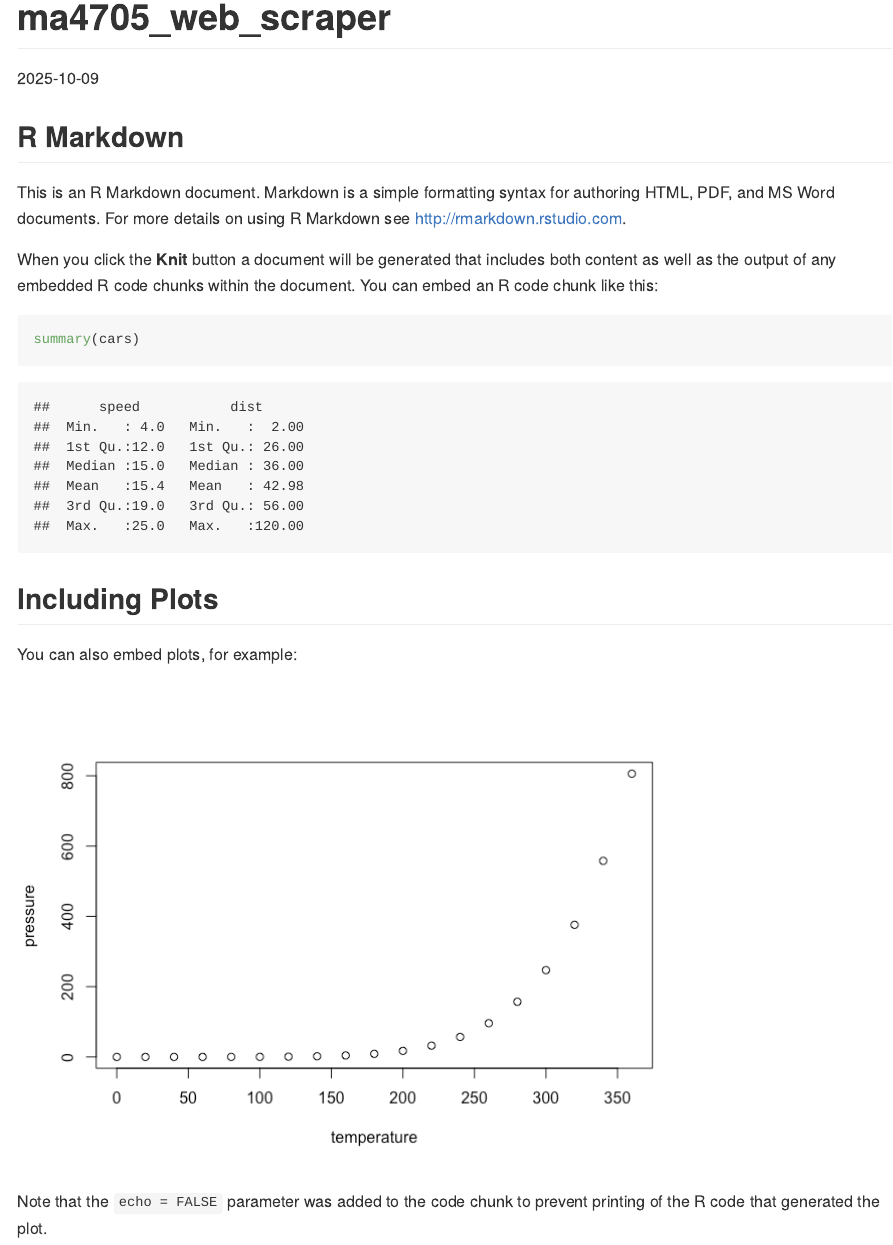
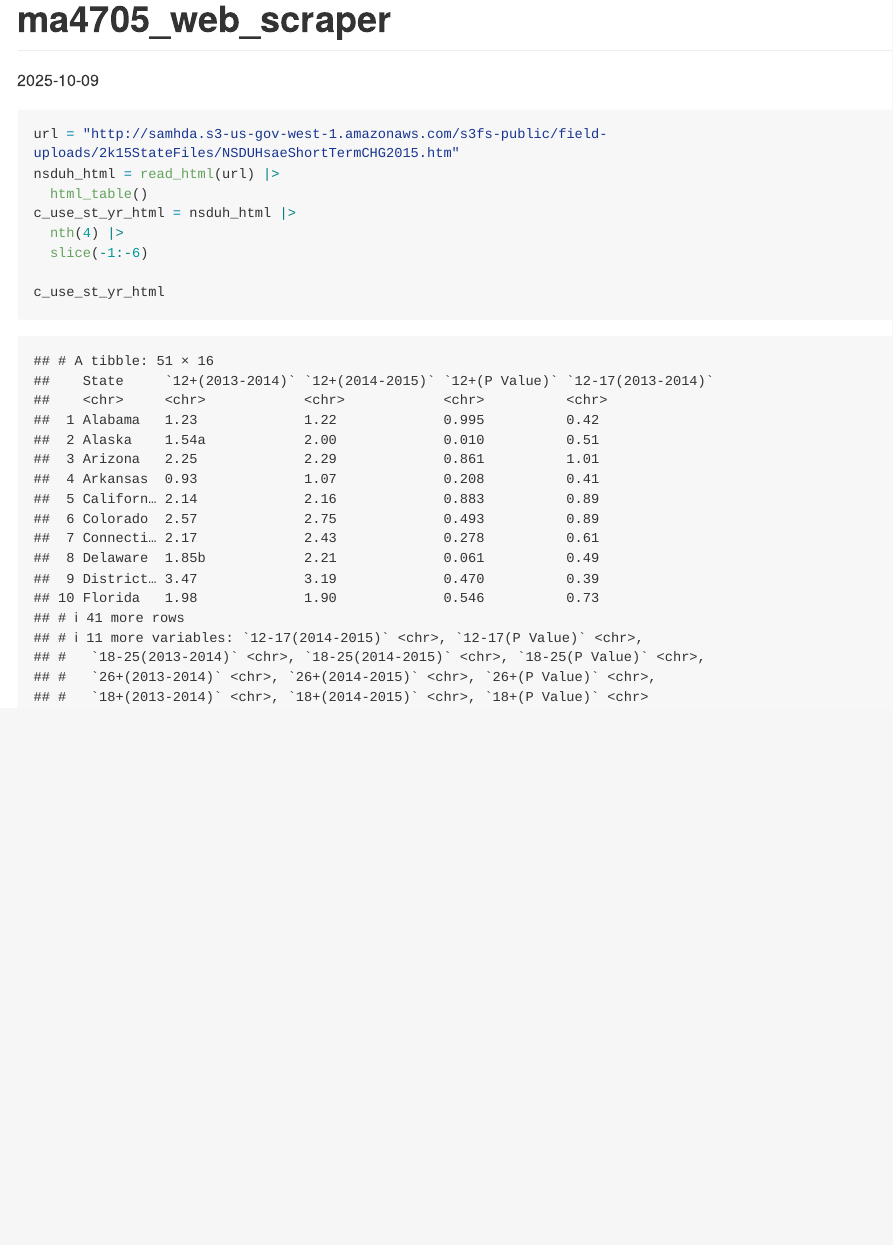
Before and after one commit to mahima-agrawal/mailman_datascience, an R Markdown document (web_scraper/ma4705_web_scraper.Rmd): the page in a window 1100 px wide, from its top. The pictures show the output file web_scraper/ma4705_web_scraper.md that the author committed with the source, drawn offline in the style of GitHub; long lines of code are wrapped.

Commit message:
basic web scraper to pull in html table

````diff
--- a/web_scraper/ma4705_web_scraper.Rmd
+++ b/web_scraper/ma4705_web_scraper.Rmd
@@ -9,21 +12,12 @@ knitr::opts_chunk$set(echo = TRUE)
 ```
 
-## R Markdown
+```{r read_html_table}
+url = "http://samhda.s3-us-gov-west-1.amazonaws.com/s3fs-public/field-uploads/2k15StateFiles/NSDUHsaeShortTermCHG2015.htm"
+nsduh_html = read_html(url) |>
+  html_table()
+c_use_st_yr_html = nsduh_html |>
+  nth(4) |>
+  slice(-1:-6)
 
-This is an R Markdown document. Markdown is a simple formatting syntax for authoring HTML, PDF, and MS Word documents. For more details on using R Markdown see <http://rmarkdown.rstudio.com>.
-
-When you click the **Knit** button a document will be generated that includes both content as well as the output of any embedded R code chunks within the document. You can embed an R code chunk like this:
-
-```{r cars}
-summary(cars)
+c_use_st_yr_html
 ```
-
-## Including Plots
-
-You can also embed plots, for example:
-
-```{r pressure, echo=FALSE}
-plot(pressure)
-```
-
-Note that the `echo = FALSE` parameter was added to the code chunk to prevent printing of the R code that generated the plot.
````
Also changed, not shown: web_scraper/ma4705_web_scraper.md, web_scraper/ma4705_web_scraper.Rmd (3 more changed lines).
